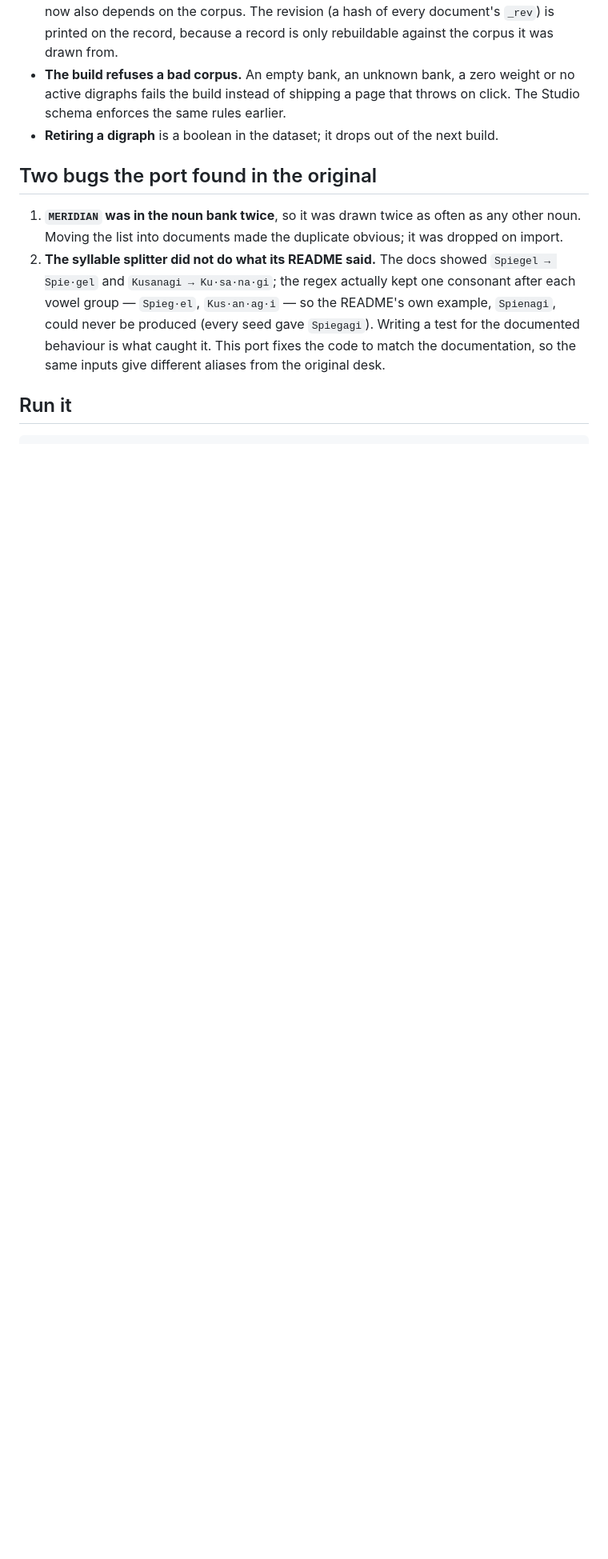
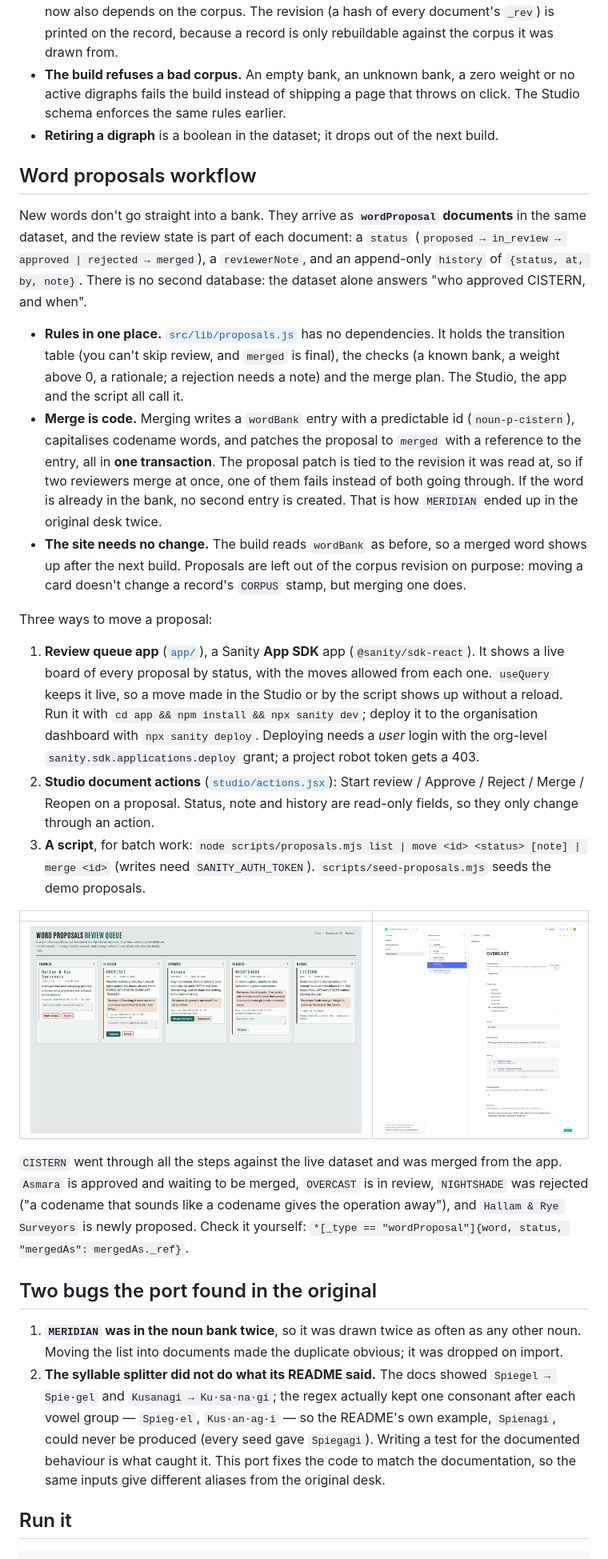
Before and after one commit to casareanderson/cryptonym-desk-sanity, a Markdown page: README.md, the part around one of its changes. Shown at 80% size. Drawn GitHub-style; pictures changed too: docs/review-queue.png (added), docs/studio-proposal-in-review.png (added); blank space fills up the shorter version.

```diff
--- a/README.md
+++ b/README.md
@@ -37,6 +37,56 @@ is an Astro site built from it.
   throws on click. The Studio schema enforces the same rules earlier.
 - **Retiring a digraph** is a boolean in the dataset; it drops out of the next build.
 
+## Word proposals workflow
+
+New words don't go straight into a bank. They arrive as **`wordProposal` documents**
+in the same dataset, and the review state is part of each document: a `status`
+(`proposed → in_review → approved | rejected → merged`), a `reviewerNote`, and an
+append-only `history` of `{status, at, by, note}`. There is no second database: the
+dataset alone answers "who approved CISTERN, and when".
+
+- **Rules in one place.** [`src/lib/proposals.js`](src/lib/proposals.js) has no
+  dependencies. It holds the transition table (you can't skip review, and `merged`
+  is final), the checks (a known bank, a weight above 0, a rationale; a rejection
+  needs a note) and the merge plan. The Studio, the app and the script all call it.
+- **Merge is code.** Merging writes a `wordBank` entry with a predictable id
+  (`noun-p-cistern`), capitalises codename words, and patches the proposal to
+  `merged` with a reference to the entry, all in **one transaction**. The
+  proposal patch is tied to the revision it was read at, so if two reviewers
+  merge at once, one of them fails instead of both going through. If the word is
+  already in the bank, no second entry is created. That is how `MERIDIAN` ended up
+  in the original desk twice.
+- **The site needs no change.** The build reads `wordBank` as before, so a merged
+  word shows up after the next build. Proposals are left out of the corpus
+  revision on purpose: moving a card doesn't change a record's `CORPUS` stamp, but
+  merging one does.
+
+Three ways to move a proposal:
+
+1. **Review queue app** ([`app/`](app/)), a Sanity **App SDK** app
+   (`@sanity/sdk-react`). It shows a live board of every proposal by status, with
+   the moves allowed from each one. `useQuery` keeps it live, so a move made in the
+   Studio or by the script shows up without a reload. Run it with
+   `cd app && npm install && npx sanity dev`; deploy it to the organisation
+   dashboard with `npx sanity deploy`. Deploying needs a *user* login with the
+   org-level `sanity.sdk.applications.deploy` grant; a project robot token gets a 403.
+2. **Studio document actions** ([`studio/actions.jsx`](studio/actions.jsx)):
+   Start review / Approve / Reject / Merge / Reopen on a proposal. Status, note
+   and history are read-only fields, so they only change through an action.
+3. **A script**, for batch work: `node scripts/proposals.mjs list | move <id> <status> [note] | merge <id>`
+   (writes need `SANITY_AUTH_TOKEN`). `scripts/seed-proposals.mjs` seeds the
+   demo proposals.
+
+| | |
+|---|---|
+| ![Review queue](docs/review-queue.png) | ![A proposal in review, in the Studio](docs/studio-proposal-in-review.png) |
+
+`CISTERN` went through all the steps against the live dataset and was merged from
+the app. `Asmara` is approved and waiting to be merged, `OVERCAST` is in review,
+`NIGHTSHADE` was rejected ("a codename that sounds like a codename gives the
+operation away"), and `Hallam & Rye Surveyors` is newly proposed. Check it
+yourself: `*[_type == "wordProposal"]{word, status, "mergedAs": mergedAs._ref}`.
+
 ## Two bugs the port found in the original
 
 1. **`MERIDIAN` was in the noun bank twice**, so it was drawn twice as often as
```
Also changed, not shown: other parts of README.md (+2 -2 lines), docs/corpus-merged-word.png (added), docs/review-queue-before-merge.png (added), docs/studio-proposal-actions.png (added), 14 other files.
